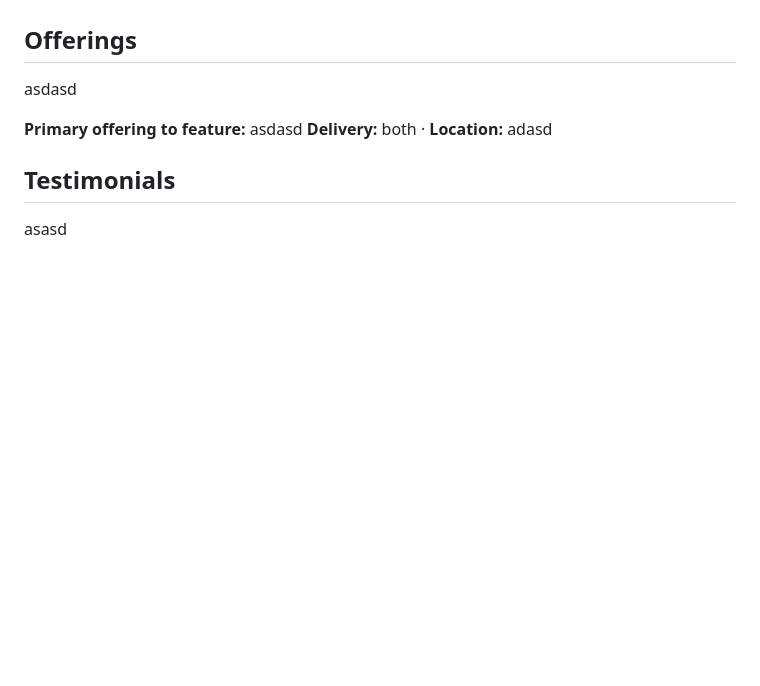
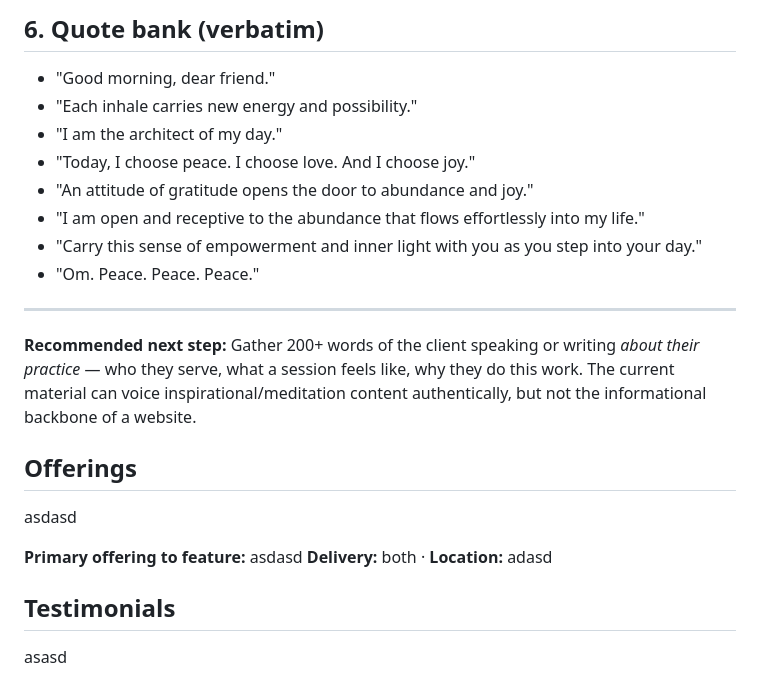
Before and after one commit to kavimade/sean-corey-dev, a Markdown page: BRIEF.md, the part around one of its changes. Drawn GitHub-style; blank space fills up the shorter version.

```diff
--- a/BRIEF.md
+++ b/BRIEF.md
@@ -65,3 +75,16 @@ Once real content is available, I can produce a genuine profile.
+## 6. Quote bank (verbatim)
+- "Good morning, dear friend."
+- "Each inhale carries new energy and possibility."
+- "I am the architect of my day."
+- "Today, I choose peace. I choose love. And I choose joy."
+- "An attitude of gratitude opens the door to abundance and joy."
+- "I am open and receptive to the abundance that flows effortlessly into my life."
+- "Carry this sense of empowerment and inner light with you as you step into your day."
+- "Om. Peace. Peace. Peace."
+
+---
+
+**Recommended next step:** Gather 200+ words of the client speaking or writing *about their practice* — who they serve, what a session feels like, why they do this work. The current material can voice inspirational/meditation content authentically, but not the informational backbone of a website.
 
 ## Offerings
 
```
Also changed, not shown: other parts of BRIEF.md (+35 -25 lines).
